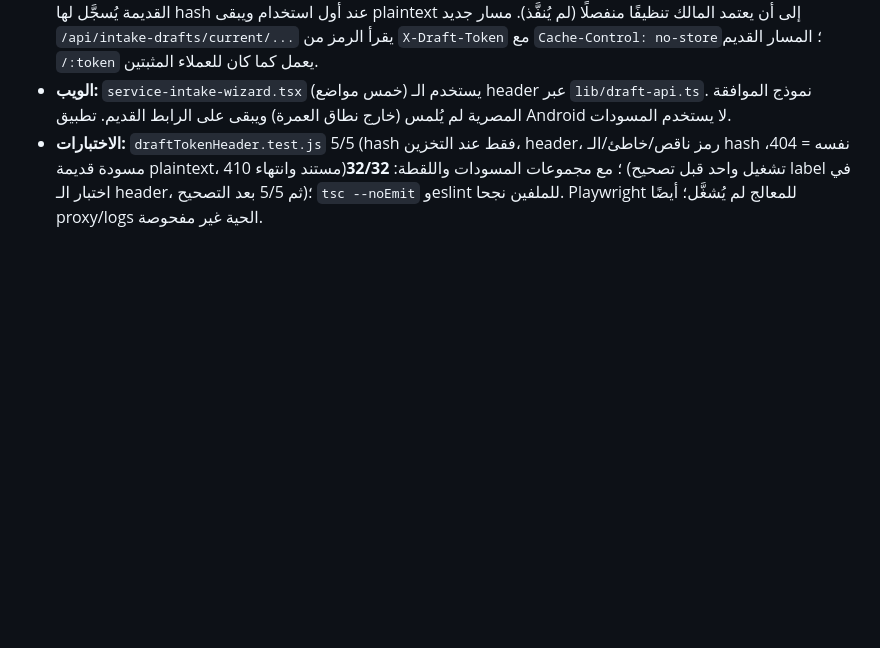
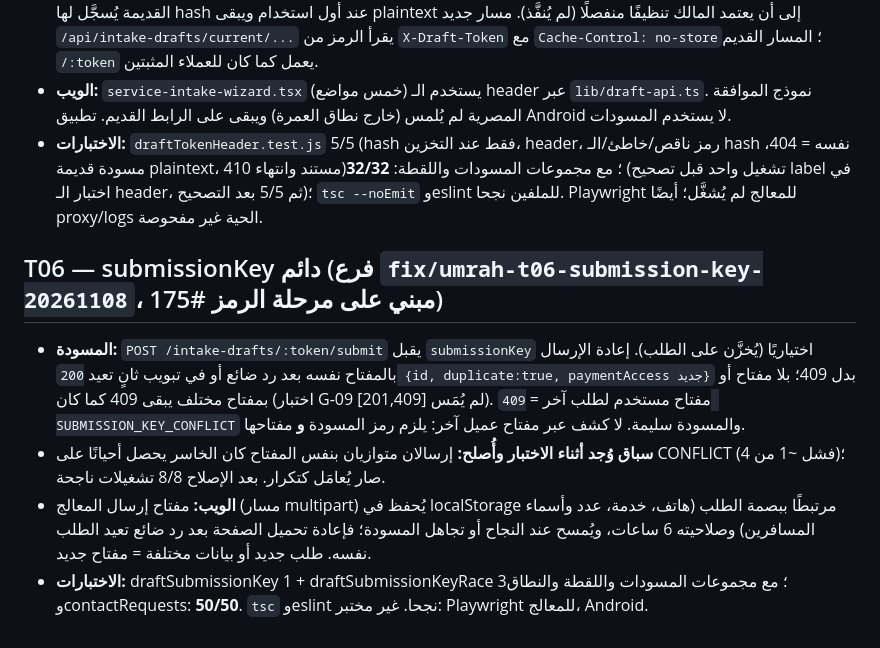
Before and after one commit to abdalhgali-cmd/nasaem-platform, a Markdown page: docs/umrah-audit/FOLLOWUP.md, the part around the change. Drawn GitHub-style; blank space fills up the shorter version.

Commit message:
docs: record T06 and the stacked P0/P1 PRs
Co-Authored-By: Claude Sonnet 5.5 <noreply@anthropic.com>

```diff
--- a/docs/umrah-audit/FOLLOWUP.md
+++ b/docs/umrah-audit/FOLLOWUP.md
@@ -24,3 +24,10 @@
 - **الخادم:** المسودات الجديدة تخزن SHA-256 للرمز فقط (لا plaintext). البحث بالـ hash أو بـ plaintext القديم؛ المسودة القديمة يُسجَّل لها hash عند أول استخدام ويبقى plaintext إلى أن يعتمد المالك تنظيفًا منفصلًا (لم يُنفَّذ). مسار جديد `/api/intake-drafts/current/...` يقرأ الرمز من `X-Draft-Token` مع `Cache-Control: no-store`؛ المسار القديم `/:token` يعمل كما كان للعملاء المثبتين.
 - **الويب:** `service-intake-wizard.tsx` (خمس مواضع) يستخدم الـ header عبر `lib/draft-api.ts`. نموذج الموافقة المصرية لم يُلمس (خارج نطاق العمرة) ويبقى على الرابط القديم. تطبيق Android لا يستخدم المسودات.
 - **الاختبارات:** `draftTokenHeader.test.js` 5/5 (hash فقط عند التخزين، header، رمز ناقص/خاطئ/الـ hash نفسه = 404، مسودة قديمة plaintext، مستند وانتهاء 410)؛ مع مجموعات المسودات واللقطة: **32/32** (تشغيل واحد قبل تصحيح label في اختبار الـ header، ثم 5/5 بعد التصحيح)؛ `tsc --noEmit` وeslint للملفين نجحا. Playwright للمعالج لم يُشغَّل؛ أيضًا proxy/logs الحية غير مفحوصة.
+
+## T06 — submissionKey دائم (فرع `fix/umrah-t06-submission-key-20261108`، مبني على مرحلة الرمز #175)
+
+- **المسودة:** `POST /intake-drafts/:token/submit` يقبل `submissionKey` اختياريًا (يُخزَّن على الطلب). إعادة الإرسال بالمفتاح نفسه بعد رد ضائع أو في تبويب ثانٍ تعيد `200 {id, duplicate:true, paymentAccess جديد}` بدل 409؛ بلا مفتاح أو بمفتاح مختلف يبقى 409 كما كان (اختبار G-09 [201,409] لم يُمَس). مفتاح مستخدم لطلب آخر = `409 SUBMISSION_KEY_CONFLICT` والمسودة سليمة. لا كشف عبر مفتاح عميل آخر: يلزم رمز المسودة **و** مفتاحها.
+- **سباق وُجد أثناء الاختبار وأُصلح:** إرسالان متوازيان بنفس المفتاح كان الخاسر يحصل أحيانًا على CONFLICT (فشل ~1 من 4)؛ صار يُعامَل كتكرار. بعد الإصلاح 8/8 تشغيلات ناجحة.
+- **الويب:** مفتاح إرسال المعالج (مسار multipart) يُحفظ في localStorage مرتبطًا ببصمة الطلب (هاتف، خدمة، عدد وأسماء المسافرين) وصلاحيته 6 ساعات، ويُمسح عند النجاح أو تجاهل المسودة؛ فإعادة تحميل الصفحة بعد رد ضائع تعيد الطلب نفسه. طلب جديد أو بيانات مختلفة = مفتاح جديد.
+- **الاختبارات:** draftSubmissionKey 1 + draftSubmissionKeyRace 3؛ مع مجموعات المسودات واللقطة والنطاق وcontactRequests: **50/50**. `tsc` وeslint نجحا. غير مختبر: Playwright للمعالج، Android.
```
Also changed, not shown: TASKS.md (+2 -0 lines).
